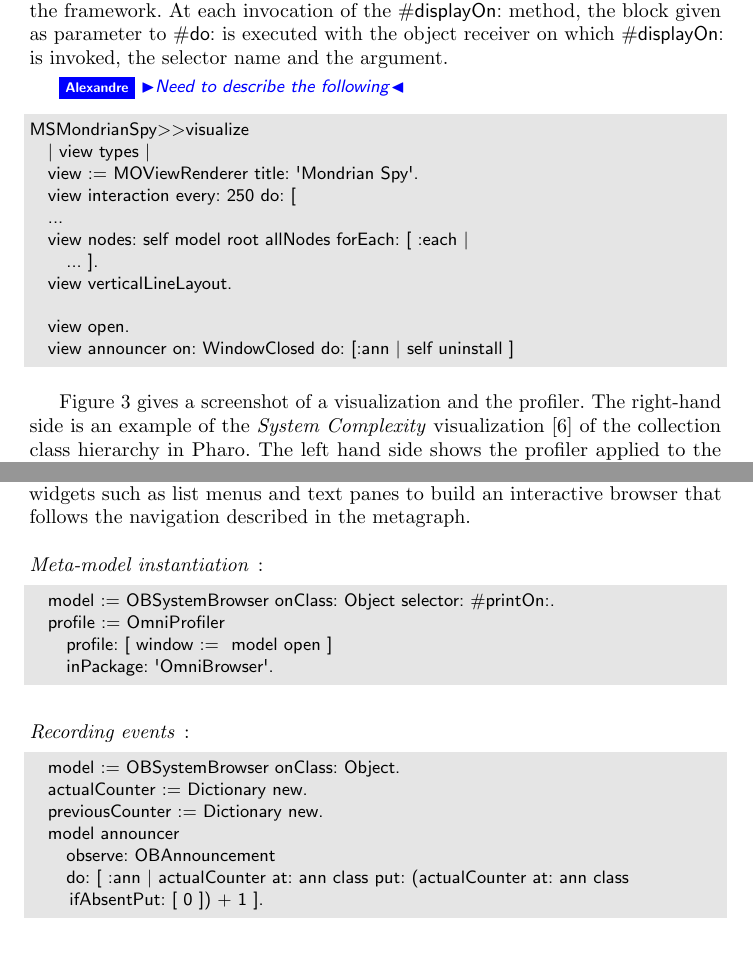
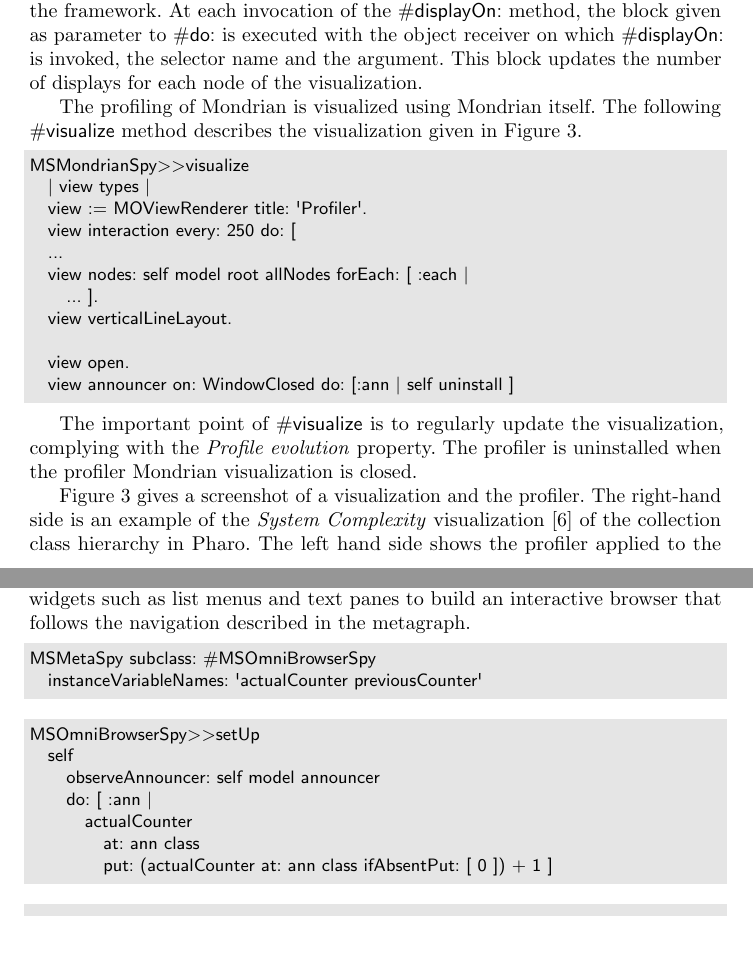
Before and after one commit to onierstrasz/DomainSpecificProfiler, a LaTeX paper (profiling.tex): two parts of pages 9 and 10 of 13, joined at a grey line, cut so that both start at the same text. Compiled offline with pdfLaTeX.

Commit message:
Description of Mondrian

```diff
--- a/profiling.tex
+++ b/profiling.tex
@@ -457,15 +457,14 @@ MSMondrianSpy>>setUp
 					put: ((actualCounter at: receiver ifAbsentPut: [ 0 ]) + 1) ] ]
 \end{lstlisting}
 
-All the nodes obtained from the root of the model object are ``observed'' by the framework. At each invocation of the {\sf \#displayOn:} method, the block given as parameter to {\sf \#do:} is executed with the object receiver on which {\sf \#displayOn:} is invoked, the selector name and the argument.
+All the nodes obtained from the root of the model object are ``observed'' by the framework. At each invocation of the {\sf \#displayOn:} method, the block given as parameter to {\sf \#do:} is executed with the object receiver on which {\sf \#displayOn:} is invoked, the selector name and the argument. This block updates the number of displays for each node of the visualization.
 
-
-\ab{Need to describe the following}
+The profiling of Mondrian is visualized using Mondrian itself. The following {\sf \#visualize} method describes the visualization given in \autoref{fig:MondrianProfiler}.
 
 \begin{lstlisting}
 MSMondrianSpy>>visualize
 	| view types |
-	view := MOViewRenderer title: 'Mondrian Spy'.
+	view := MOViewRenderer title: 'Profiler'.
 	view interaction every: 250 do: [
 	...
 	view nodes: self model root allNodes forEach: [ :each |
@@ -478,6 +477,8 @@ MSMondrianSpy>>visualize
 
 \fig{}{.8}{MondrianProfiler}{Profiling the \emph{System Complexity} visualization.}
 
+The important point of {\sf \#visualize} is to regularly update the visualization, complying with the \emph{Profile evolution} property. The profiler is uninstalled when the profiler Mondrian visualization is closed.
+
 \autoref{fig:MondrianProfiler} gives a screenshot of a visualization and the profiler. The right-hand side is an example of the \emph{System Complexity} visualization~\cite{Lanz03d} of the collection class hierarchy in Pharo. The left hand side shows the profiler applied to the visualization. The horizontal bar indicates the amount of times the corresponding node has been displayed. %This visualization has been obtained by dragging and dropping the \ct{Collection} node
 
 
@@ -486,23 +487,41 @@ MSMondrianSpy>>visualize
 
 OmniBrowser~\cite{Berg08c} is a framework to define and compose new browsers : graphical list-oriented tools to navigate and edit elements from an arbitrary domain. In the OmniBrowser framework, a browser is described by a domain model that specifies the domain elements that can be navigated and edited, and a metagraph that spec- ifies the navigation between these domain elements. Nodes in the metagraph describe states the browser is in, while edges express navigation possibilities between those states. The OmniBrowser framework then dynamically composes widgets such as list menus and text panes to build an interactive browser that follows the navigation described in the metagraph.
 
-\paragraph{Meta-model instantiation}:
 \begin{lstlisting}
-	model := OBSystemBrowser onClass: Object selector: #printOn:.
-	profile := OmniProfiler
-		profile: [ window :=  model open ]
-		inPackage: 'OmniBrowser'.
+MSMetaSpy subclass: #MSOmniBrowserSpy
+	instanceVariableNames: 'actualCounter previousCounter'
 \end{lstlisting}
 
-\paragraph{Recording events}:
 \begin{lstlisting}
-	model := OBSystemBrowser onClass: Object.
-	actualCounter := Dictionary new.
-	previousCounter := Dictionary new.
-	model announcer
-		observe: OBAnnouncement
-		do: [ :ann | actualCounter at: ann class put: (actualCounter at: ann class ifAbsentPut: [ 0 ]) + 1 ].
+MSOmniBrowserSpy>>setUp
+	self
+		observeAnnouncer: self model announcer
+		do: [ :ann |
+			actualCounter
+				at: ann class
+				put: (actualCounter at: ann class ifAbsentPut: [ 0 ]) + 1 ]
 \end{lstlisting}
+
+\begin{lstlisting}
+\end{lstlisting}
+
+%\paragraph{Meta-model instantiation}:
+%\begin{lstlisting}
+%	model := OBSystemBrowser onClass: Object selector: #printOn:.
+%	profile := OmniProfiler
+%		profile: [ window :=  model open ]
+%		inPackage: 'OmniBrowser'.
+%\end{lstlisting}
+%
+%\paragraph{Recording events}:
+%\begin{lstlisting}
+%	model := OBSystemBrowser onClass: Object.
+%	actualCounter := Dictionary new.
+%	previousCounter := Dictionary new.
+%	model announcer
+%		observe: OBAnnouncement
+%		do: [ :ann | actualCounter at: ann class put: (actualCounter at: ann class ifAbsentPut: [ 0 ]) + 1 ].
+%\end{lstlisting}
 
 
 %:========
```
